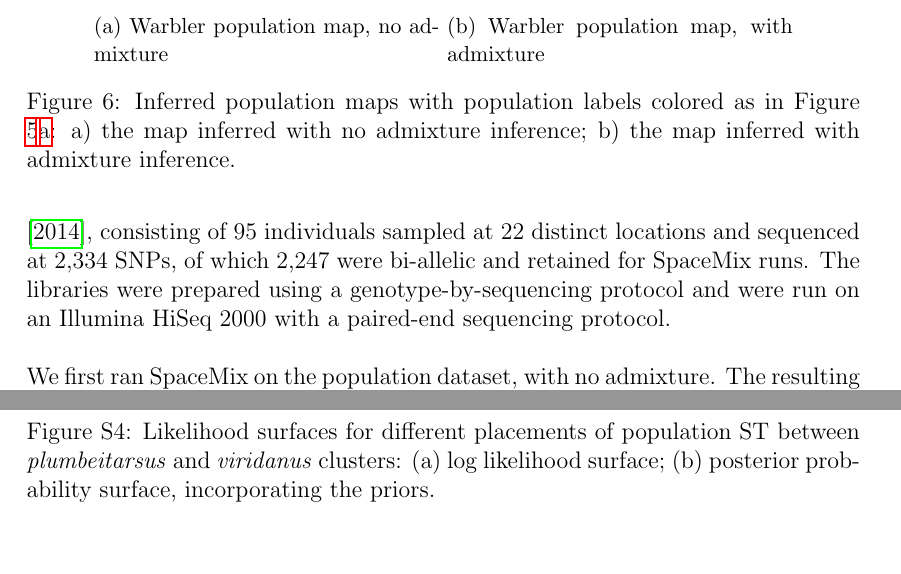
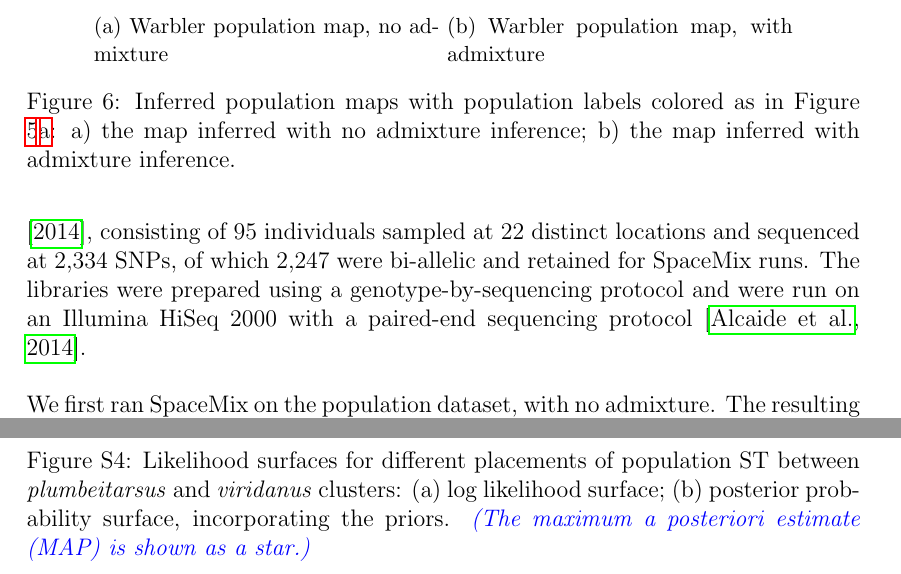
Before and after one commit to gbradburd/spacemix_ms, a LaTeX paper (spacemix.tex): two parts of pages 18 and 52 of 69, joined at a grey line, cut so that both start at the same text, the shorter picture padded with empty space. Compiled offline with pdfLaTeX.

Commit message:
moved MAP estimate

```diff
--- a/spacemix.tex
+++ b/spacemix.tex
@@ -407,7 +407,7 @@ The question of whether it fits the most strict definition of a ring species foc
 
 To investigate this question, we applied SpaceMix to the dataset from \citet{alcaide2014genomic},
 consisting of 95 individuals sampled at 22 distinct locations and sequenced at 2,334 SNPs, of which 2,247 were bi-allelic and retained for SpaceMix runs.
-The libraries were prepared using a genotype-by-sequencing protocol and were run on an Illumina HiSeq 2000 with a paired-end sequencing protocol.
+The libraries were prepared using a genotype-by-sequencing protocol and were run on an Illumina HiSeq 2000 with a paired-end sequencing protocol \citep{alcaide2014genomic}.
 
 \begin{figure}
 	\centering
@@ -950,7 +950,7 @@ Finally, we compared the SpaceMix map to a map derived from a Principal Componen
 			{\includegraphics[width=6in,height=2in]{figs/warblers/admix_prop_func_loc_lnl.pdf}}
 		\subcaptionbox{Posterior probability \label{admix_prop_func_loc_prob}}
 			{\includegraphics[width=6in,height=2in]{figs/warblers/admix_prop_func_loc_prob.pdf}}
-	\caption{Likelihood surfaces for different placements of population ST between \textit{plumbeitarsus} and \textit{viridanus} clusters: (a) log likelihood surface; (b) posterior probability surface, incorporating the priors.}\label{sfig:admix_prop_func_loc}
+	\caption{Likelihood surfaces for different placements of population ST between \textit{plumbeitarsus} and \textit{viridanus} clusters: (a) log likelihood surface; (b) posterior probability surface, incorporating the priors. \gc{The maximum a posteriori estimate (MAP) is shown as a star.} }\label{sfig:admix_prop_func_loc}
 \end{figure}
 
 \begin{figure}
```
